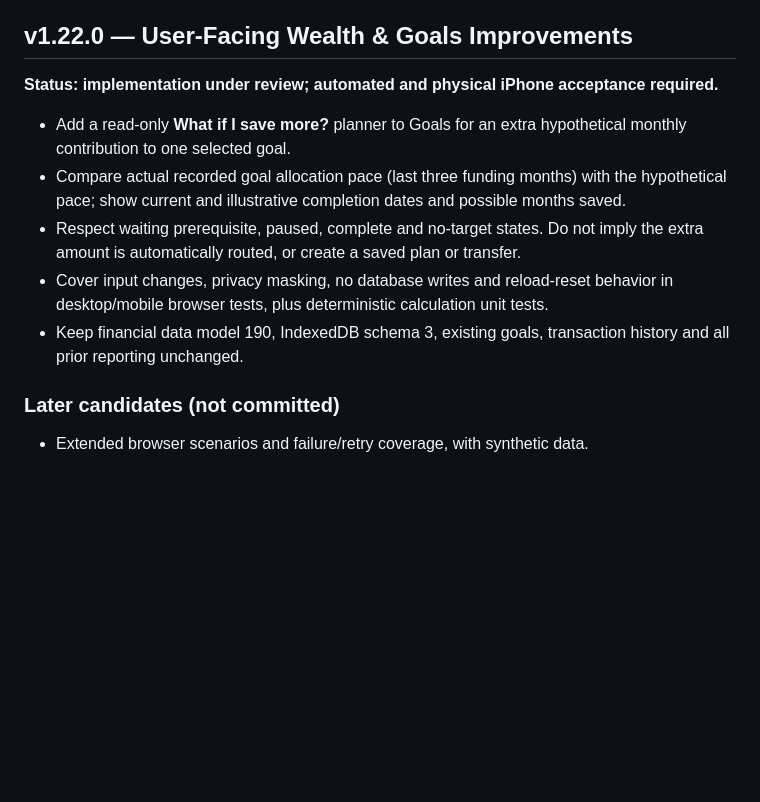
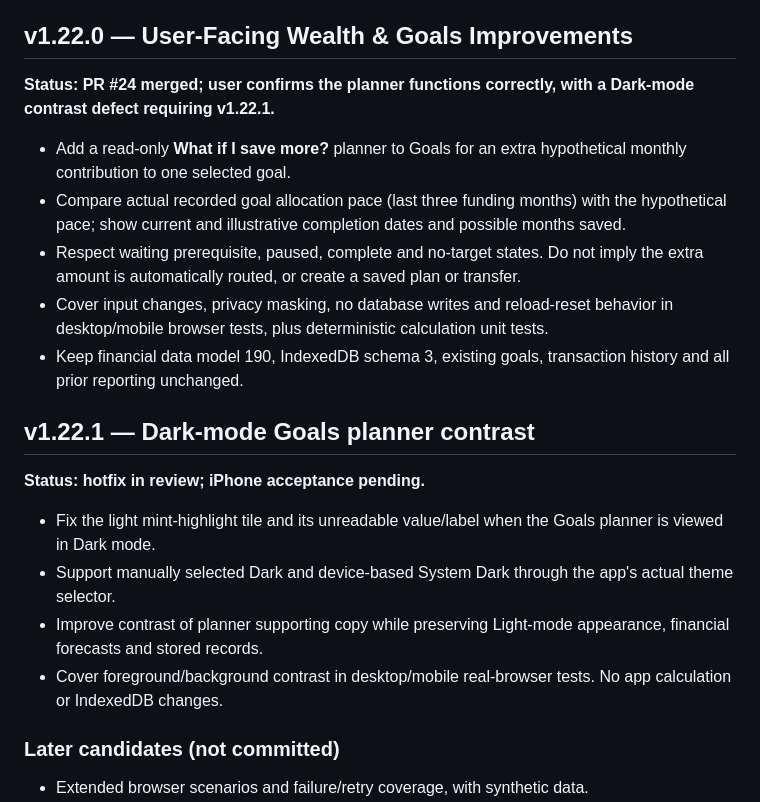
Before and after one commit to YabaCodes/wealth-os, a Markdown page: docs/ROADMAP.md, the part around the change. Drawn GitHub-style; blank space fills up the shorter version.

Commit message:
v1.22.1: dark-mode contrast hotfix release metadata and docs: docs/ROADMAP.md

```diff
--- a/docs/ROADMAP.md
+++ b/docs/ROADMAP.md
@@ -113,13 +113,22 @@ For v1.20.3, checks covered version/data model, Wealth balances/reconciliation,
 
 ## v1.22.0 — User-Facing Wealth & Goals Improvements
 
-**Status: implementation under review; automated and physical iPhone acceptance required.**
+**Status: PR #24 merged; user confirms the planner functions correctly, with a Dark-mode contrast defect requiring v1.22.1.**
 
 - Add a read-only **What if I save more?** planner to Goals for an extra hypothetical monthly contribution to one selected goal.
 - Compare actual recorded goal allocation pace (last three funding months) with the hypothetical pace; show current and illustrative completion dates and possible months saved.
 - Respect waiting prerequisite, paused, complete and no-target states. Do not imply the extra amount is automatically routed, or create a saved plan or transfer.
 - Cover input changes, privacy masking, no database writes and reload-reset behavior in desktop/mobile browser tests, plus deterministic calculation unit tests.
 - Keep financial data model 190, IndexedDB schema 3, existing goals, transaction history and all prior reporting unchanged.
+
+## v1.22.1 — Dark-mode Goals planner contrast
+
+**Status: hotfix in review; iPhone acceptance pending.**
+
+- Fix the light mint-highlight tile and its unreadable value/label when the Goals planner is viewed in Dark mode.
+- Support manually selected Dark and device-based System Dark through the app's actual theme selector.
+- Improve contrast of planner supporting copy while preserving Light-mode appearance, financial forecasts and stored records.
+- Cover foreground/background contrast in desktop/mobile real-browser tests. No app calculation or IndexedDB changes.
 
 ### Later candidates (not committed)
 
```
